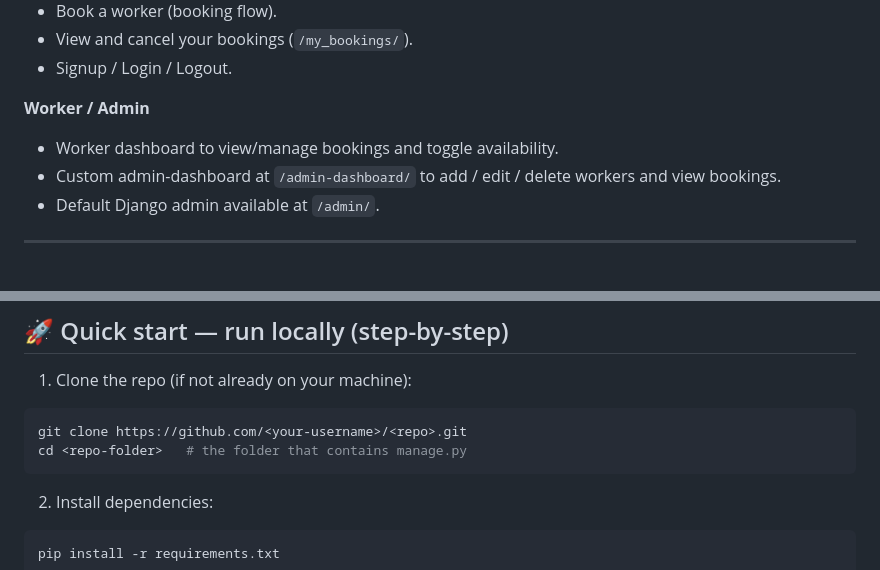
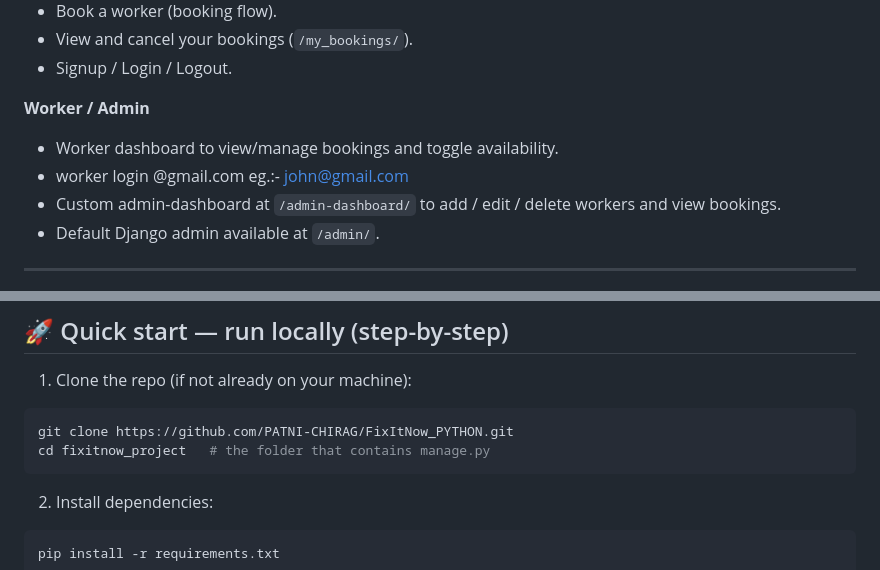
Before and after one commit to PATNI-CHIRAG/FixItNow_PYTHON-DJANGO, a Markdown page: README.md, 2 parts joined by grey strips. Rendered like a GitHub page.

Commit message:
Updated README with setup instructions

````diff
--- a/README.md
+++ b/README.md
@@ -29,6 +29,7 @@ This repository is a learning/student project and uses **SQLite** as the default
 
 **Worker / Admin**
 - Worker dashboard to view/manage bookings and toggle availability.
+- worker login <workername>@gmail.com eg.:- john@gmail.com
 - Custom admin-dashboard at `/admin-dashboard/` to add / edit / delete workers and view bookings.
 - Default Django admin available at `/admin/`.
 
@@ -80,8 +81,8 @@ FixItNow_Project/
 
 1. Clone the repo (if not already on your machine):
 ```bash
-git clone https://github.com/<your-username>/<repo>.git
-cd <repo-folder>   # the folder that contains manage.py
+git clone https://github.com/PATNI-CHIRAG/FixItNow_PYTHON.git
+cd fixitnow_project   # the folder that contains manage.py
 ```
 
 2. Install dependencies:
````
